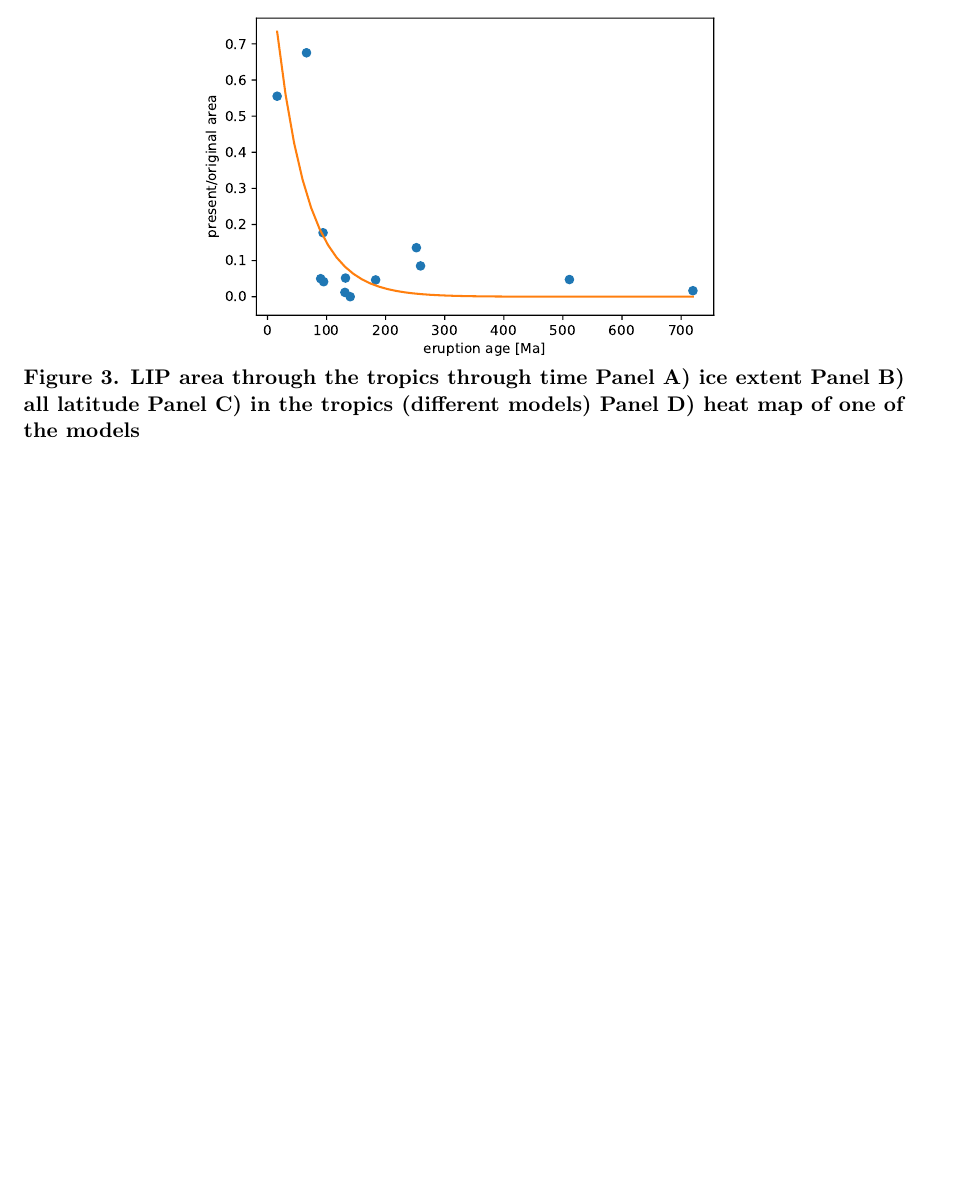
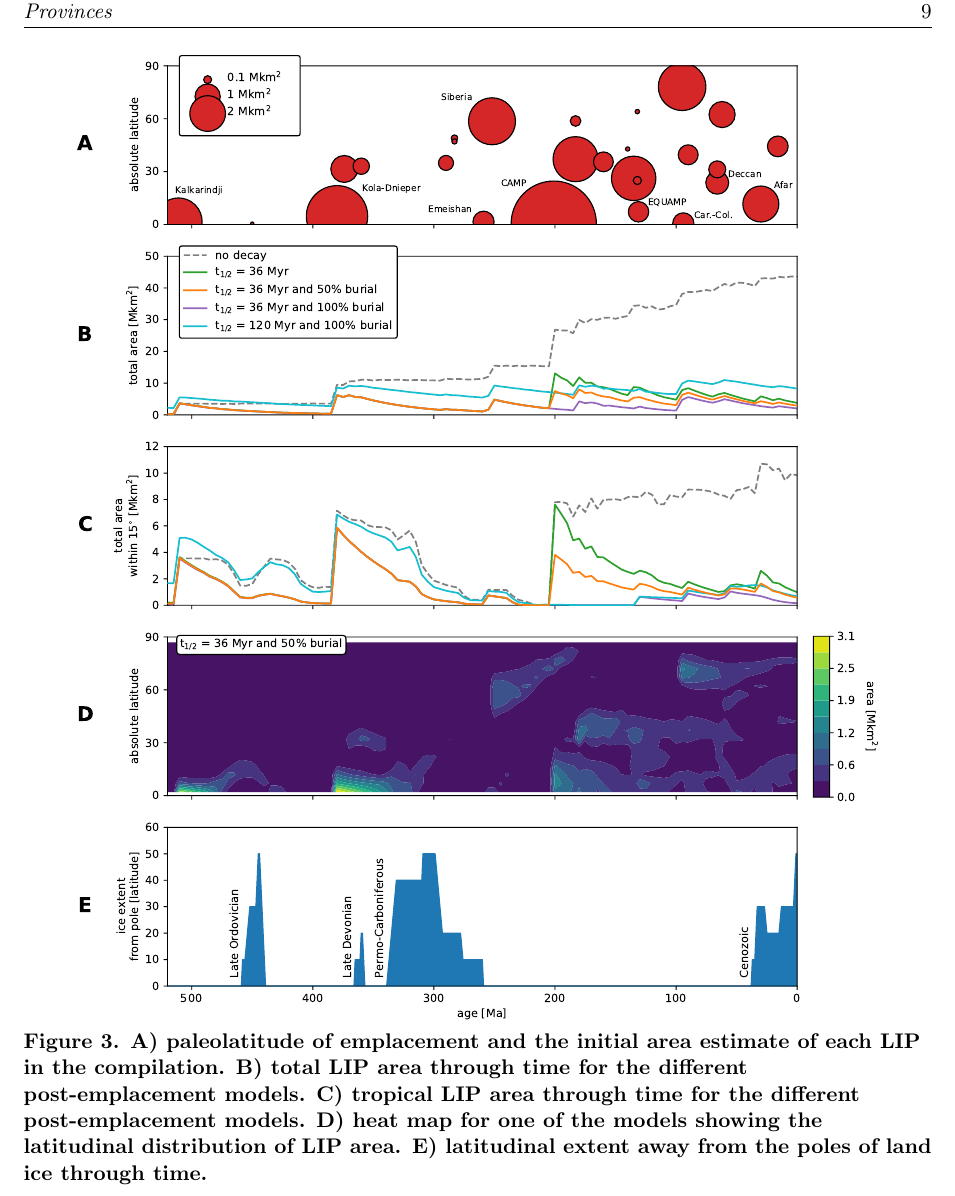
Before and after one commit to Swanson-Hysell-Group/2020_large_igneous_provinces, a LaTeX document (Manuscript/Manuscript.tex): part of page 8 of 10 before the commit and part of page 9 of 11 after it, cut at the place of the change, the shorter picture padded with empty space. Compiled offline with pdfLaTeX; a missing bibliography style is replaced by a similar one.

Commit message:
Updates from ShareLaTeX

```diff
--- a/Manuscript/Manuscript.tex
+++ b/Manuscript/Manuscript.tex
@@ -140,12 +140,12 @@ Richard Ernst provided GIS compilations of LIP extent that were essential to the
 
 \begin{figure}[h!]
 \begin{center}
-	\includegraphics[width=0.65\textwidth]{Manuscript/Figures/LIP_Preservation.pdf}
-	\caption{\textbf{LIP area through the tropics through time
-Panel A) ice extent
-Panel B) all latitude
-Panel C) in the tropics (different models)
-Panel D) heat map of one of the models}}
+	\includegraphics[width=0.9\textwidth]{Manuscript/Figures/LIP_Areas.pdf}
+	\caption{\textbf{A) paleolatitude of emplacement and the initial area estimate of each LIP in the compilation.
+    B) total LIP area through time for the different post-emplacement models.
+    C) tropical LIP area through time for the different post-emplacement models.
+    D) heat map for one of the models showing the latitudinal distribution of LIP area.
+    E) latitudinal extent away from the poles of land ice through time.}}
 	\label{fig:LIP_area}
 \end{center}
 \end{figure}
```
